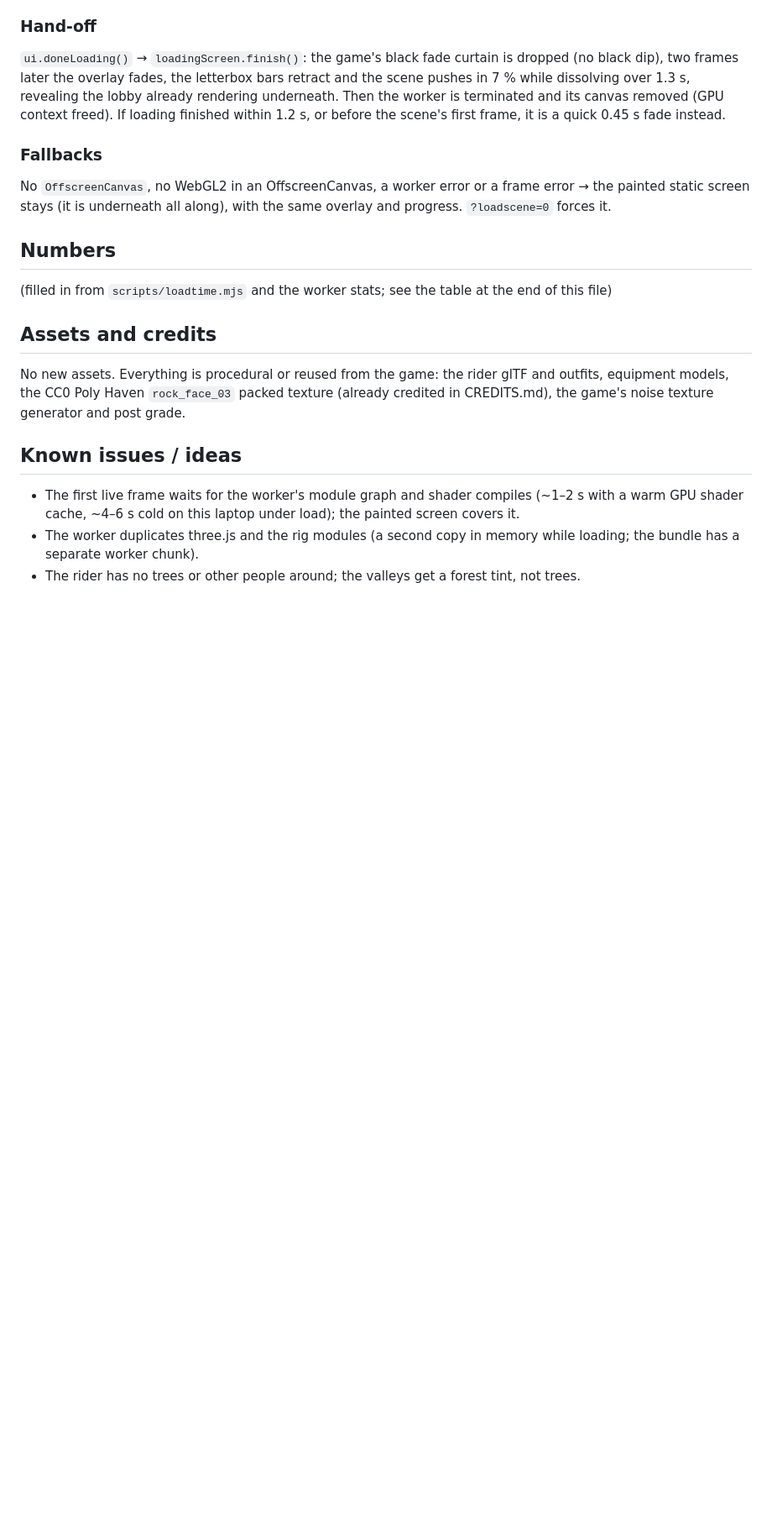
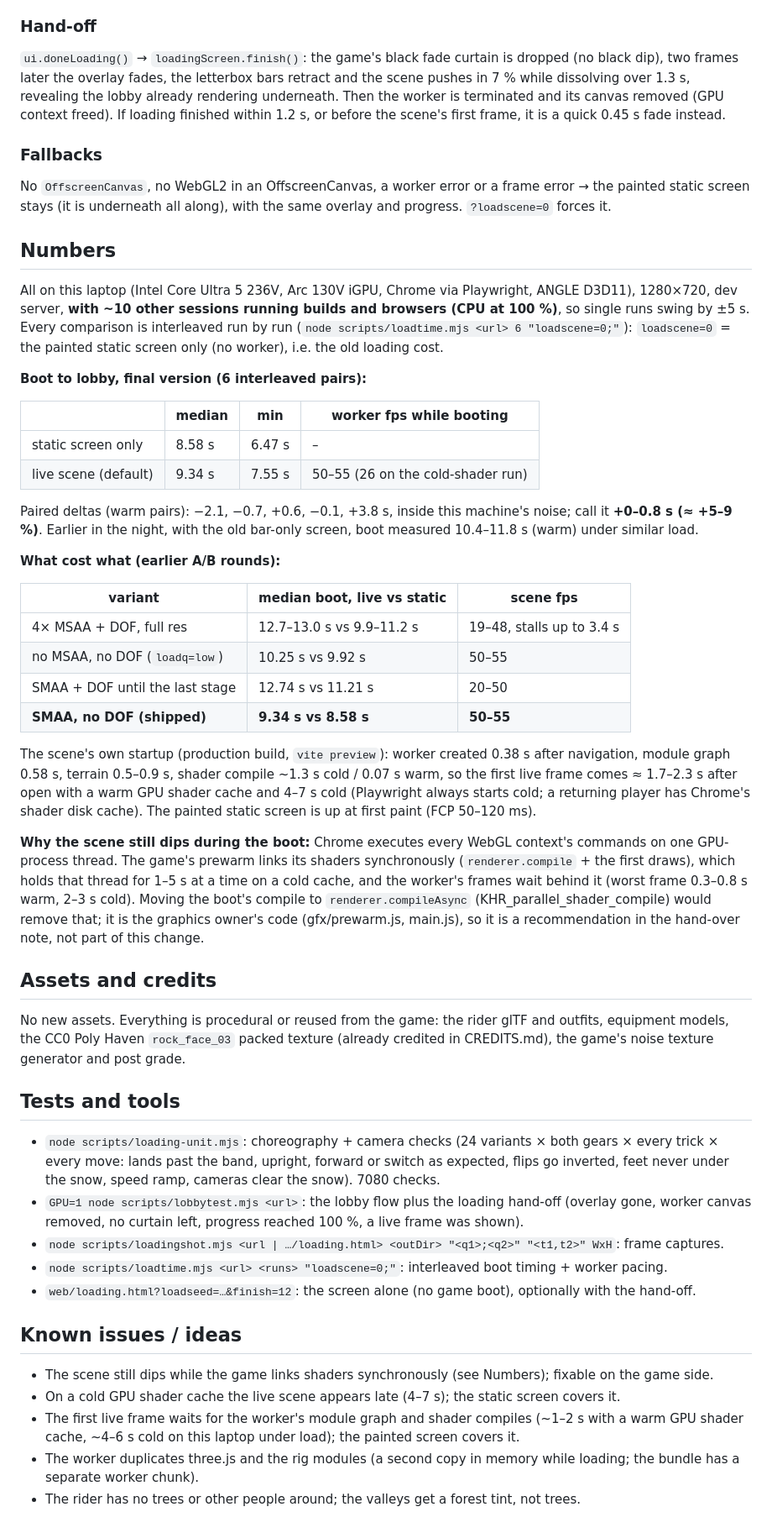
Before and after one commit to NeilGilani/sendit, a Markdown page: docs/loading-screen.md, the part around one of its changes. Shown at 84% size. Rendered like a GitHub page; blank space fills up the shorter version.

Commit message:
docs/loading-screen.md: load-time numbers, cost breakdown, tests and tools
Co-Authored-By: Claude Opus 5.5 <noreply@anthropic.com>

```diff
--- a/docs/loading-screen.md
+++ b/docs/loading-screen.md
@@ -154,14 +157,63 @@ static screen stays (it is underneath all along), with the same overlay and prog
 forces it.
 
 ## Numbers
-(filled in from `scripts/loadtime.mjs` and the worker stats; see the table at the end of this file)
+
+All on this laptop (Intel Core Ultra 5 236V, Arc 130V iGPU, Chrome via Playwright, ANGLE D3D11), 1280×720,
+dev server, **with ~10 other sessions running builds and browsers (CPU at 100 %)**, so single runs swing
+by ±5 s. Every comparison is interleaved run by run (`node scripts/loadtime.mjs <url> 6 "loadscene=0;"`):
+`loadscene=0` = the painted static screen only (no worker), i.e. the old loading cost.
+
+**Boot to lobby, final version (6 interleaved pairs):**
+
+| | median | min | worker fps while booting |
+|---|---|---|---|
+| static screen only | 8.58 s | 6.47 s | – |
+| live scene (default) | 9.34 s | 7.55 s | 50–55 (26 on the cold-shader run) |
+
+Paired deltas (warm pairs): −2.1, −0.7, +0.6, −0.1, +3.8 s, inside this machine's noise; call it
+**+0–0.8 s (≈ +5–9 %)**. Earlier in the night, with the old bar-only screen, boot measured 10.4–11.8 s
+(warm) under similar load.
+
+**What cost what (earlier A/B rounds):**
+
+| variant | median boot, live vs static | scene fps |
+|---|---|---|
+| 4× MSAA + DOF, full res | 12.7–13.0 s vs 9.9–11.2 s | 19–48, stalls up to 3.4 s |
+| no MSAA, no DOF (`loadq=low`) | 10.25 s vs 9.92 s | 50–55 |
+| SMAA + DOF until the last stage | 12.74 s vs 11.21 s | 20–50 |
+| **SMAA, no DOF (shipped)** | **9.34 s vs 8.58 s** | **50–55** |
+
+The scene's own startup (production build, `vite preview`): worker created 0.38 s after navigation,
+module graph 0.58 s, terrain 0.5–0.9 s, shader compile ~1.3 s cold / 0.07 s warm, so the first live frame
+comes ≈ 1.7–2.3 s after open with a warm GPU shader cache and 4–7 s cold (Playwright always starts cold; a
+returning player has Chrome's shader disk cache). The painted static screen is up at first paint
+(FCP 50–120 ms).
+
+**Why the scene still dips during the boot:** Chrome executes every WebGL context's commands on one
+GPU-process thread. The game's prewarm links its shaders synchronously (`renderer.compile` + the first
+draws), which holds that thread for 1–5 s at a time on a cold cache, and the worker's frames wait behind
+it (worst frame 0.3–0.8 s warm, 2–3 s cold). Moving the boot's compile to `renderer.compileAsync`
+(KHR_parallel_shader_compile) would remove that; it is the graphics owner's code (gfx/prewarm.js,
+main.js), so it is a recommendation in the hand-over note, not part of this change.
 
 ## Assets and credits
 No new assets. Everything is procedural or reused from the game: the rider glTF and outfits,
 equipment models, the CC0 Poly Haven `rock_face_03` packed texture (already credited in CREDITS.md),
 the game's noise texture generator and post grade.
 
+## Tests and tools
+- `node scripts/loading-unit.mjs`: choreography + camera checks (24 variants × both gears × every trick ×
+  every move: lands past the band, upright, forward or switch as expected, flips go inverted, feet never
+  under the snow, speed ramp, cameras clear the snow). 7080 checks.
+- `GPU=1 node scripts/lobbytest.mjs <url>`: the lobby flow plus the loading hand-off (overlay gone, worker
+  canvas removed, no curtain left, progress reached 100 %, a live frame was shown).
+- `node scripts/loadingshot.mjs <url | …/loading.html> <outDir> "<q1>;<q2>" "<t1,t2>" WxH`: frame captures.
+- `node scripts/loadtime.mjs <url> <runs> "loadscene=0;"`: interleaved boot timing + worker pacing.
+- `web/loading.html?loadseed=…&finish=12`: the screen alone (no game boot), optionally with the hand-off.
+
 ## Known issues / ideas
+- The scene still dips while the game links shaders synchronously (see Numbers); fixable on the game side.
+- On a cold GPU shader cache the live scene appears late (4–7 s); the static screen covers it.
 - The first live frame waits for the worker's module graph and shader compiles (~1–2 s with a warm GPU
   shader cache, ~4–6 s cold on this laptop under load); the painted screen covers it.
 - The worker duplicates three.js and the rig modules (a second copy in memory while loading; the
```
Also changed, not shown: other parts of docs/loading-screen.md (+8 -5 lines).
